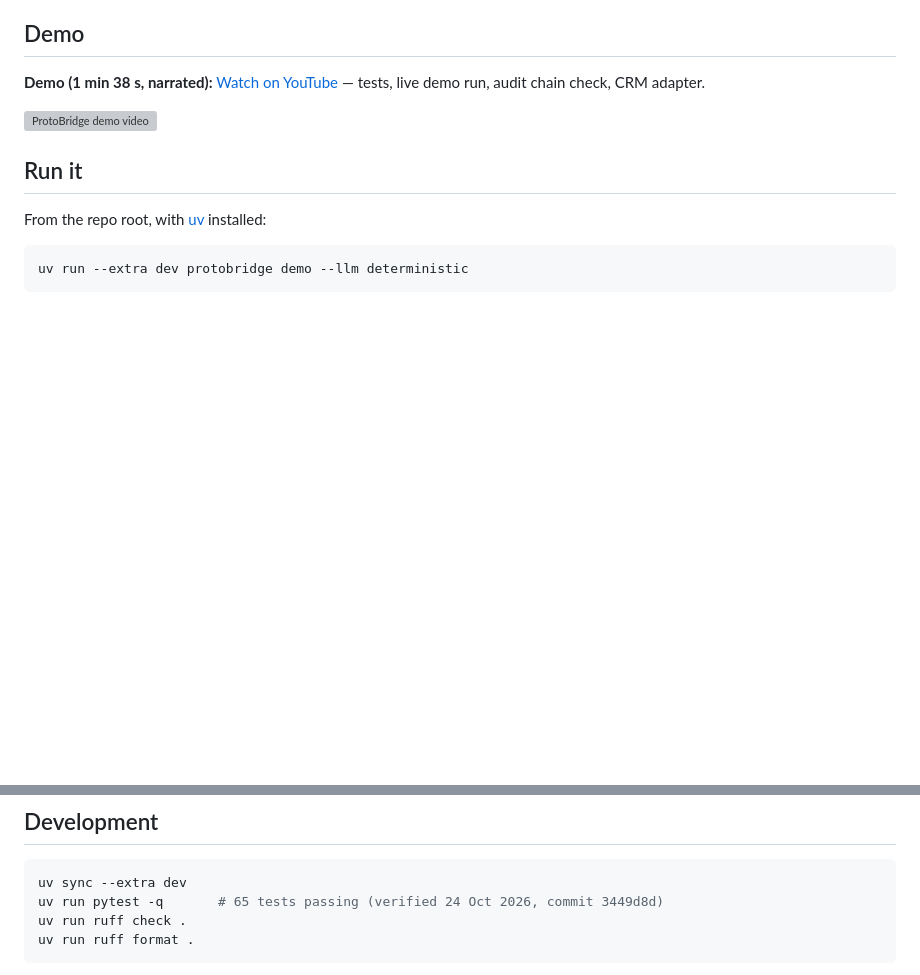
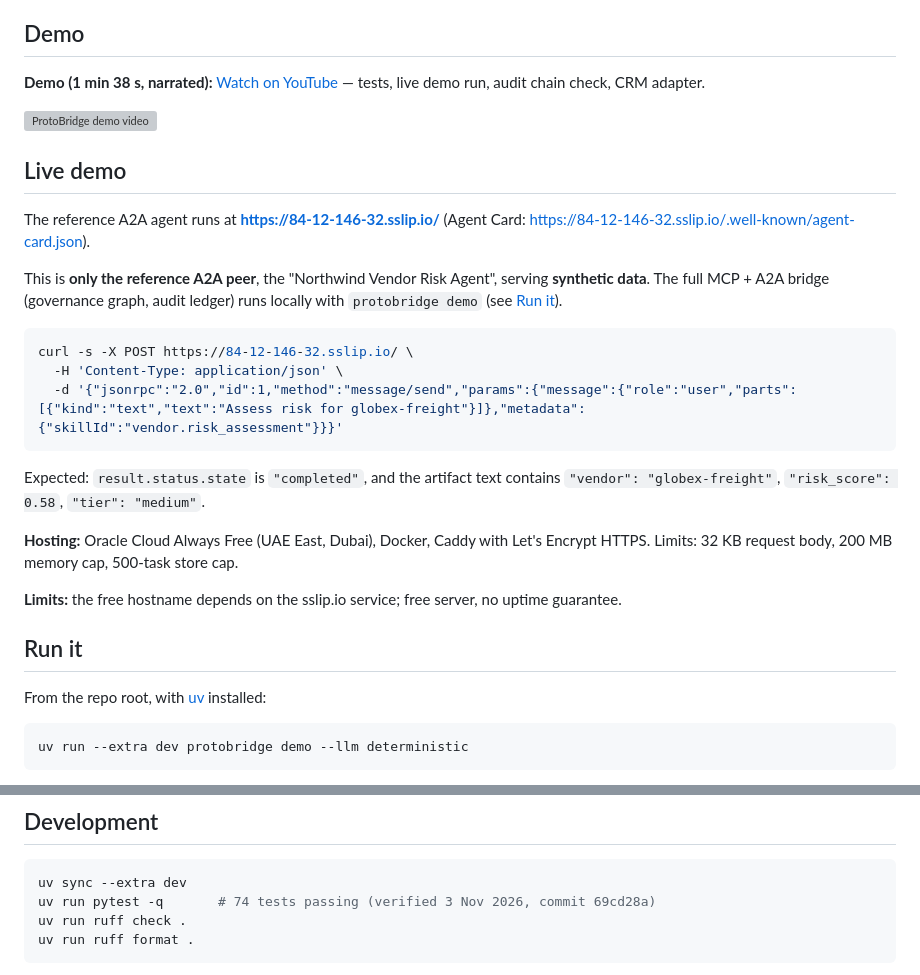
Before and after one commit to asadullah48/protobridge, a Markdown page: README.md, 2 parts joined by grey strips. Rendered like a GitHub page; blank space fills up the shorter version; grey boxes are pictures that could not be loaded.

````diff
--- a/README.md
+++ b/README.md
@@ -11,6 +11,29 @@ A local reference implementation using **synthetic data**, not a production prod
 **Demo (1 min 38 s, narrated):** [Watch on YouTube](https://youtu.be/fRyhCSqvunk) — tests, live demo run, audit chain check, CRM adapter.
 
 [![ProtoBridge demo video](https://img.youtube.com/vi/fRyhCSqvunk/hqdefault.jpg)](https://youtu.be/fRyhCSqvunk)
+
+## Live demo
+
+The reference A2A agent runs at **https://84-12-146-32.sslip.io/**
+(Agent Card: [https://84-12-146-32.sslip.io/.well-known/agent-card.json](https://84-12-146-32.sslip.io/.well-known/agent-card.json)).
+
+This is **only the reference A2A peer**, the "Northwind Vendor Risk Agent", serving
+**synthetic data**. The full MCP + A2A bridge (governance graph, audit ledger) runs
+locally with `protobridge demo` (see [Run it](#run-it)).
+
+```bash
+curl -s -X POST https://84-12-146-32.sslip.io/ \
+  -H 'Content-Type: application/json' \
+  -d '{"jsonrpc":"2.0","id":1,"method":"message/send","params":{"message":{"role":"user","parts":[{"kind":"text","text":"Assess risk for globex-freight"}]},"metadata":{"skillId":"vendor.risk_assessment"}}}'
+```
+
+Expected: `result.status.state` is `"completed"`, and the artifact text contains
+`"vendor": "globex-freight"`, `"risk_score": 0.58`, `"tier": "medium"`.
+
+**Hosting:** Oracle Cloud Always Free (UAE East, Dubai), Docker, Caddy with
+Let's Encrypt HTTPS. Limits: 32 KB request body, 200 MB memory cap, 500-task store cap.
+
+**Limits:** the free hostname depends on the sslip.io service; free server, no uptime guarantee.
 
 ## Run it
 
@@ -352,7 +375,7 @@ deterministic reasoner. It never breaks the bridge.
 
 ```bash
 uv sync --extra dev
-uv run pytest -q       # 65 tests passing (verified 24 Oct 2026, commit 3449d8d)
+uv run pytest -q       # 74 tests passing (verified 3 Nov 2026, commit 69cd28a)
 uv run ruff check .
 uv run ruff format .
 ```
````
Also changed, not shown: README.ar.md (+28 -1 lines).
